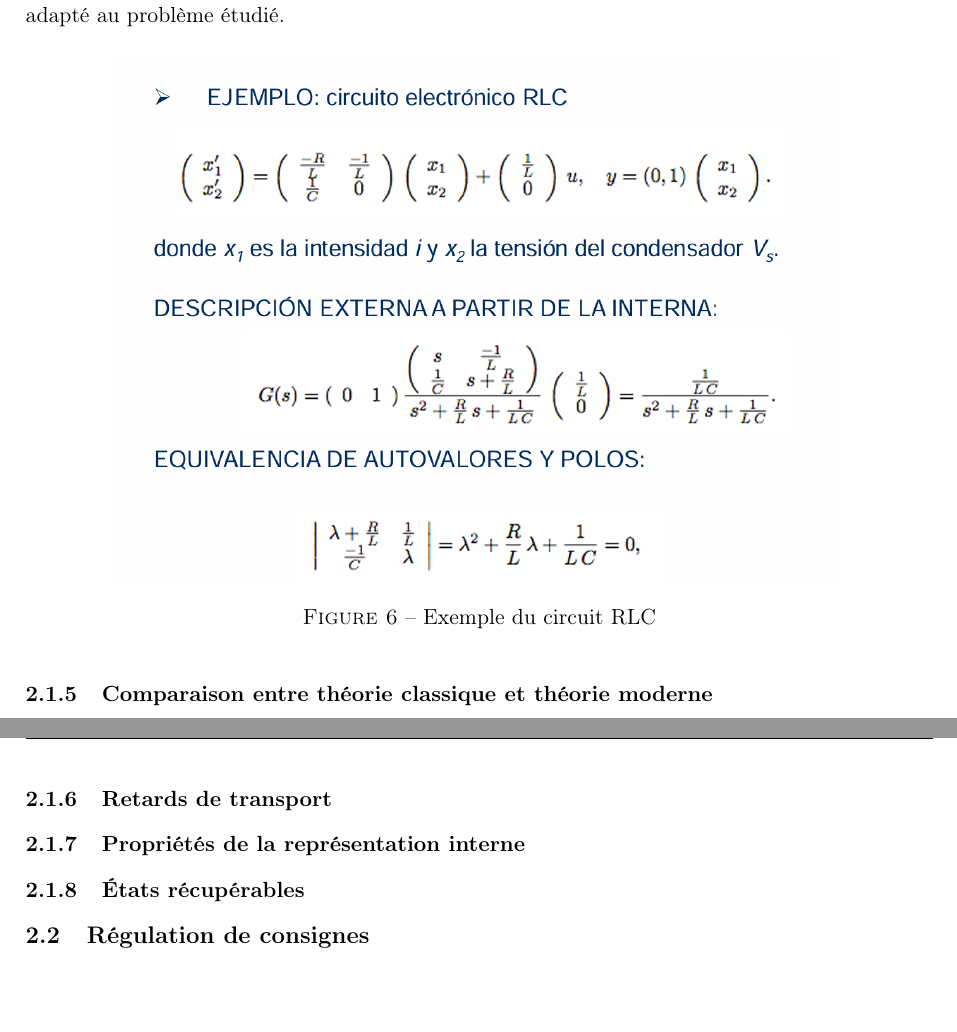
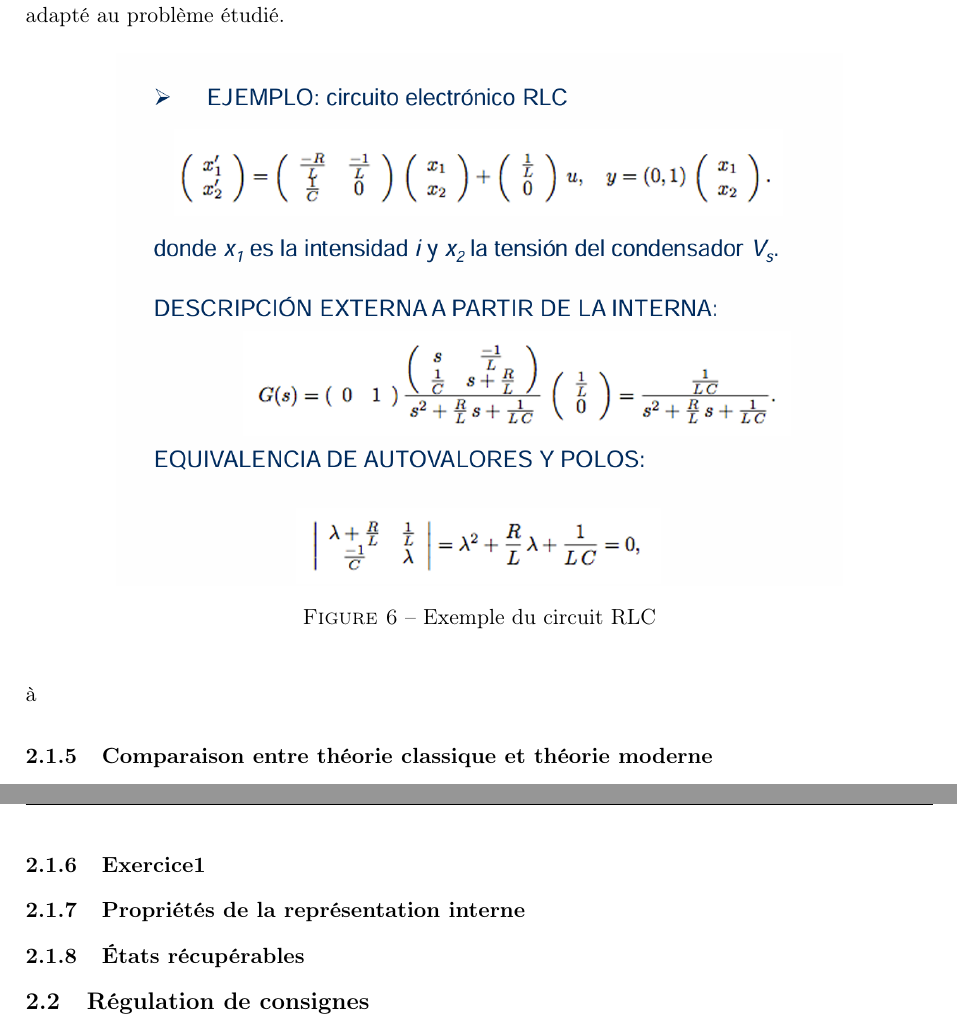
Before and after one commit to TomBodart10/Synth-se_controle_mouvement, a LaTeX document (main.tex): two parts of pages 8 and 9 of 9, joined at a grey line, cut so that both start at the same text, the shorter picture padded with empty space. Compiled offline with pdfLaTeX.

Commit message:
Co-authored-by: AkaLover <AkaLover@users.noreply.github.com>

```diff
--- a/main.tex
+++ b/main.tex
@@ -205,7 +205,7 @@ Cette correspondance est fondamentale en automatique, car elle permet de passer
     \includegraphics[width=0.8\textwidth]{images/EJ2.png}
     \caption{Exemple du circuit RLC}
     \label{fig:3 }
-\end{figure}
+\end{figure}à
 
 \subsubsection{Comparaison entre théorie classique et théorie moderne}
 
@@ -215,7 +215,8 @@ La \textbf{théorie moderne du contrôle} repose, au contraire, sur la \textbf{r
 
 Ainsi, la représentation interne constitue une base essentielle pour l'analyse avancée et la synthèse de lois de commande en contrôle du mouvement.
 
-\subsubsection{Retards de transport}
+
+\subsubsection{Exercice1}
 \subsubsection{Propriétés de la représentation interne}
 \subsubsection{États récupérables}
 
```
Also changed, not shown: main.pdf, 6 other files.
